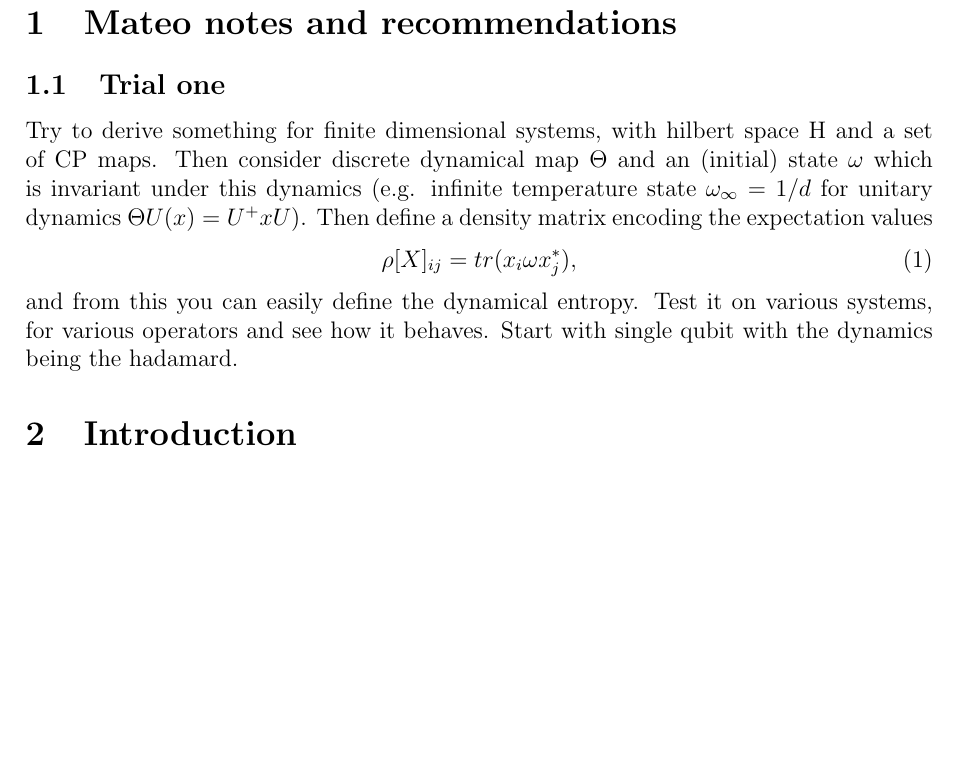
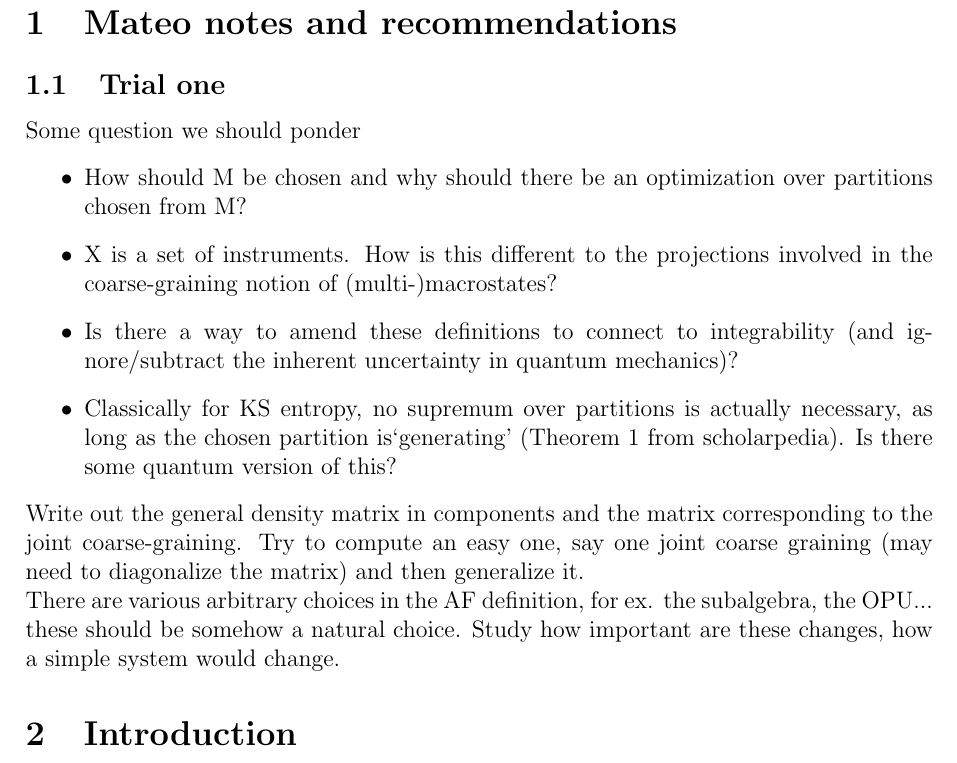
Before and after one commit to Mateo334/Physics, a LaTeX document (KS/1/Output.tex): part of page 3 of 24 before the commit and part of page 3 of 25 after it, cut so that both start at the same text, the shorter picture padded with empty space. Compiled offline with pdfLaTeX.

Commit message:
Update Output.tex

```diff
--- a/KS/1/Output.tex
+++ b/KS/1/Output.tex
@@ -34,11 +34,15 @@ Definitions, Derivations, and Extensions}
 \section{Mateo notes and recommendations}
 \label{sec:notes}
 \subsection{Trial one}
-Try to derive something for finite dimensional systems, with hilbert space H and a set of CP maps. Then consider discrete dynamical map $\Theta$ and an (initial) state $\omega$ which is invariant under this dynamics (e.g. infinite temperature state $\omega_\infty = 1/d$ for unitary dynamics $\Theta U(x) = U^+xU)$. Then define a density matrix encoding the expectation values
-\begin{equation}
-    \rho[X]_{ij} = tr(x_i\omega x_j^*),
-\end{equation}
-and from this you can easily define the dynamical entropy. Test it on various systems, for various operators and see how it behaves. Start with single qubit with the dynamics being the hadamard.
+Some question we should ponder
+\begin{itemize}
+    \item How should M be chosen and why should there be an optimization over partitions chosen from M?
+    \item X is a set of instruments. How is this different to the projections involved in the coarse-graining notion of (multi-)macrostates?
+    \item Is there a way to amend these definitions to connect to integrability (and ignore/subtract the inherent uncertainty in quantum mechanics)?
+    \item Classically for KS entropy, no supremum over partitions is actually necessary, as long as the chosen partition is‘generating’ (Theorem 1 from scholarpedia). Is there some quantum version of this?
+\end{itemize}
+Write out the general density matrix in components and the matrix corresponding to the joint coarse-graining. Try to compute an easy one, say one joint coarse graining (may need to diagonalize the matrix) and then generalize it. \\
+There are various arbitrary choices in the AF definition, for ex. the subalgebra, the OPU... these should be somehow a natural choice. Study how important are these changes, how a simple system would change.
 %-----------------------------------------------------------------------
 \section{Introduction}
 %-----------------------------------------------------------------------
```
